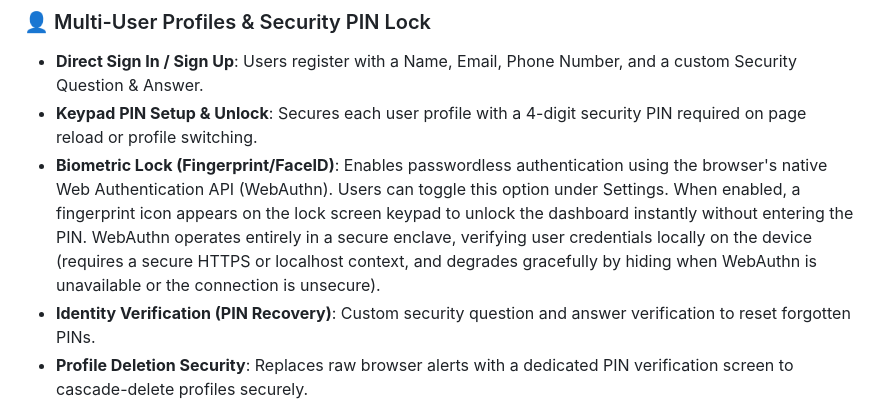
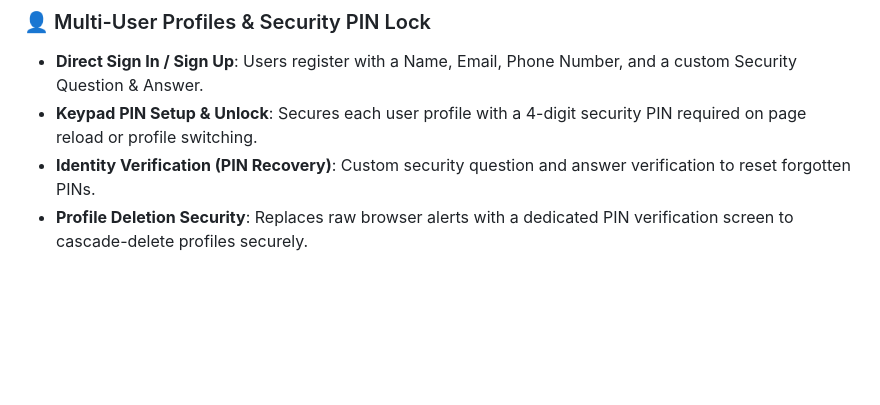
Before and after one commit to ChanduC2/finance-tracker, a Markdown page: documentation.md, the part around the change. GitHub-like rendering; blank space fills up the shorter version.

Commit message:
Update documentation to remove biometric lock references

```diff
--- a/documentation.md
+++ b/documentation.md
@@ -16,7 +16,6 @@ Trackora is a premium, mobile-first personal finance application and budget trac
 ### 👤 Multi-User Profiles & Security PIN Lock
 * **Direct Sign In / Sign Up**: Users register with a Name, Email, Phone Number, and a custom Security Question & Answer.
 * **Keypad PIN Setup & Unlock**: Secures each user profile with a 4-digit security PIN required on page reload or profile switching.
-* **Biometric Lock (Fingerprint/FaceID)**: Enables passwordless authentication using the browser's native Web Authentication API (WebAuthn). Users can toggle this option under Settings. When enabled, a fingerprint icon appears on the lock screen keypad to unlock the dashboard instantly without entering the PIN. WebAuthn operates entirely in a secure enclave, verifying user credentials locally on the device (requires a secure HTTPS or localhost context, and degrades gracefully by hiding when WebAuthn is unavailable or the connection is unsecure).
 * **Identity Verification (PIN Recovery)**: Custom security question and answer verification to reset forgotten PINs.
 * **Profile Deletion Security**: Replaces raw browser alerts with a dedicated PIN verification screen to cascade-delete profiles securely.
 * **Device-Local Profile Privacy**: Isolates profile lists across different physical devices. The app caches active profile credentials locally (`trackora_local_profiles` in `localStorage`), so only profiles that have signed up or logged in on that specific device are displayed in the profile list. Other backend accounts remain hidden for privacy.
```
